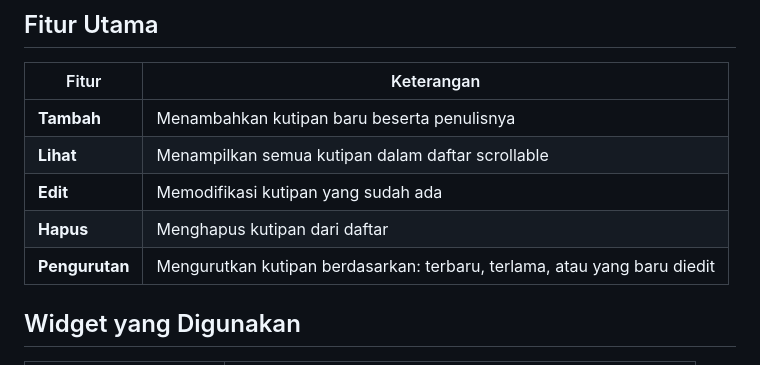
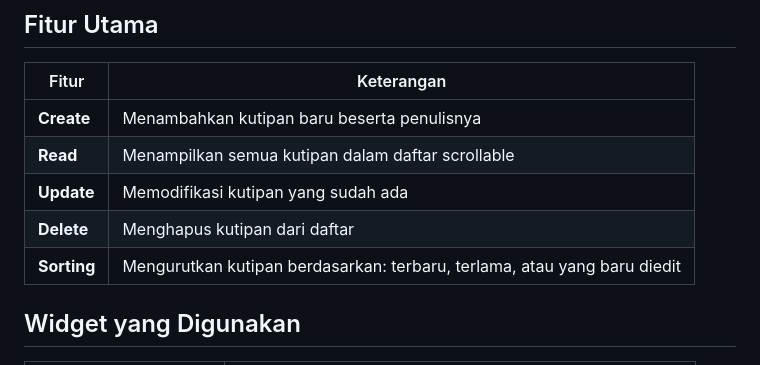
Before and after one commit to vannndar/ppb_app, a Markdown page: README.md, the part around the change. GitHub-like rendering.

```diff
--- a/README.md
+++ b/README.md
@@ -6,11 +6,11 @@
 
 | Fitur          | Keterangan                                                               |
 | -------------- | ------------------------------------------------------------------------ |
-| **Tambah**     | Menambahkan kutipan baru beserta penulisnya                              |
-| **Lihat**      | Menampilkan semua kutipan dalam daftar scrollable                        |
-| **Edit**       | Memodifikasi kutipan yang sudah ada                                      |
-| **Hapus**      | Menghapus kutipan dari daftar                                            |
-| **Pengurutan** | Mengurutkan kutipan berdasarkan: terbaru, terlama, atau yang baru diedit |
+| **Create**     | Menambahkan kutipan baru beserta penulisnya                              |
+| **Read**      | Menampilkan semua kutipan dalam daftar scrollable                        |
+| **Update**       | Memodifikasi kutipan yang sudah ada                                      |
+| **Delete**      | Menghapus kutipan dari daftar                                            |
+| **Sorting** | Mengurutkan kutipan berdasarkan: terbaru, terlama, atau yang baru diedit |
 
 ## Widget yang Digunakan
 
```
